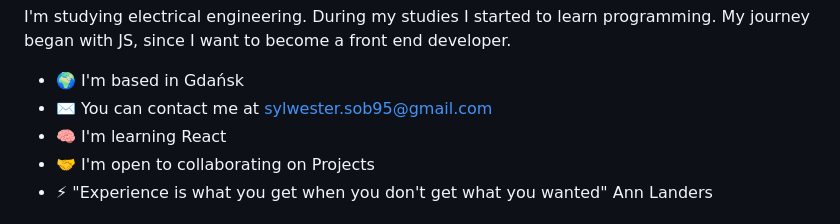
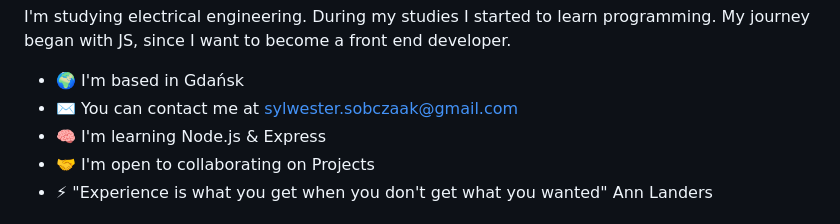
Before and after one commit to Zibi95/Zibi95, a Markdown page: README.md, the part around the change. Rendered like a GitHub page.

```diff
--- a/README.md
+++ b/README.md
@@ -7,8 +7,8 @@ Web developer
 I'm studying electrical engineering. During my studies I started to learn programming. My journey began with JS, since I want to become a front end developer.
 
 * 🌍  I'm based in Gdańsk
-* ✉️  You can contact me at [sylwester.sob95@gmail.com](mailto:sylwester.sob95@gmail.com)
-* 🧠  I'm learning React
+* ✉️  You can contact me at [sylwester.sobczaak@gmail.com](mailto:sylwester.sobczaak@gmail.com)
+* 🧠  I'm learning Node.js & Express
 * 🤝  I'm open to collaborating on Projects
 * ⚡  "Experience is what you get when you don't get what you wanted" Ann Landers
 
```
